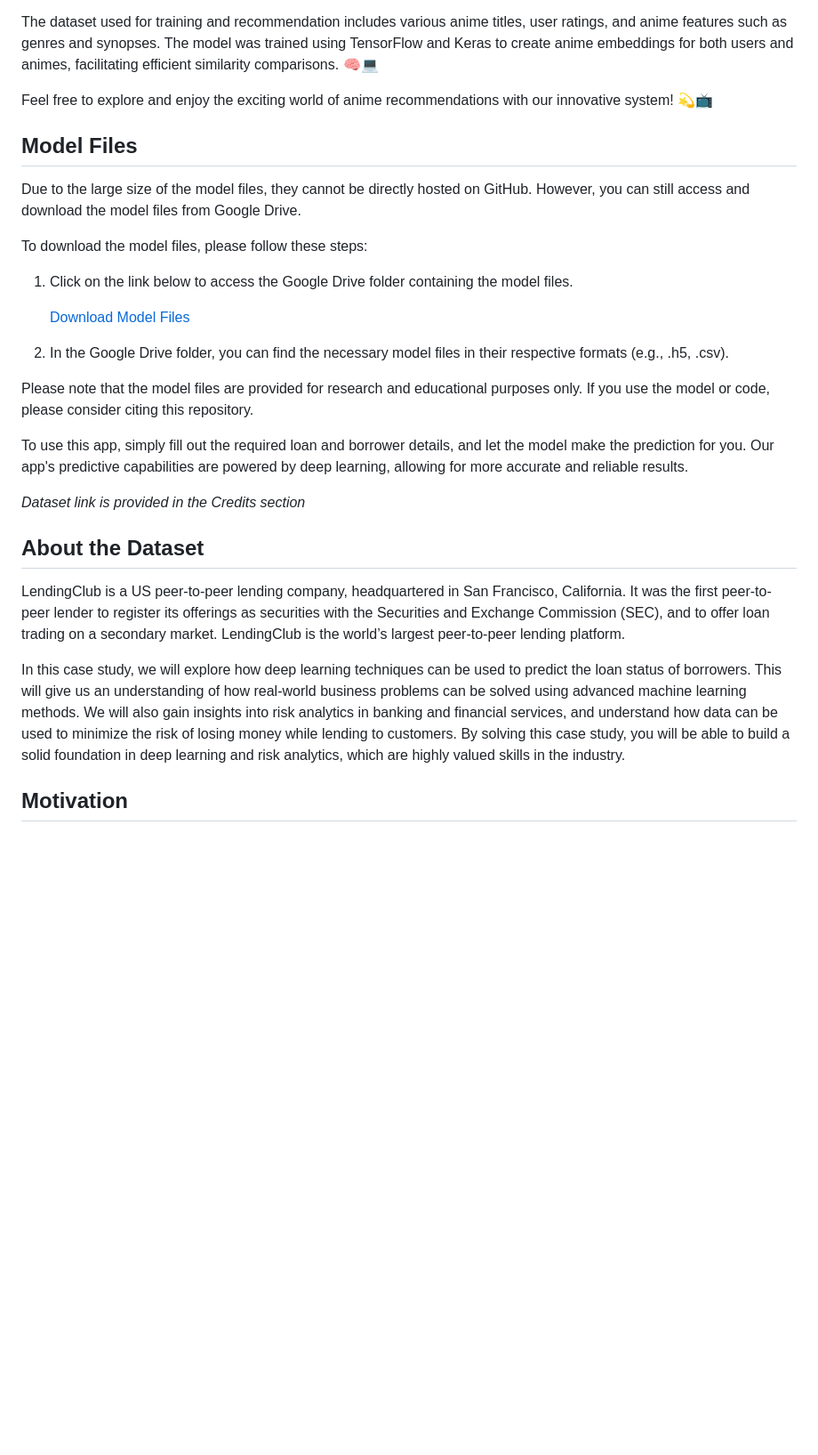
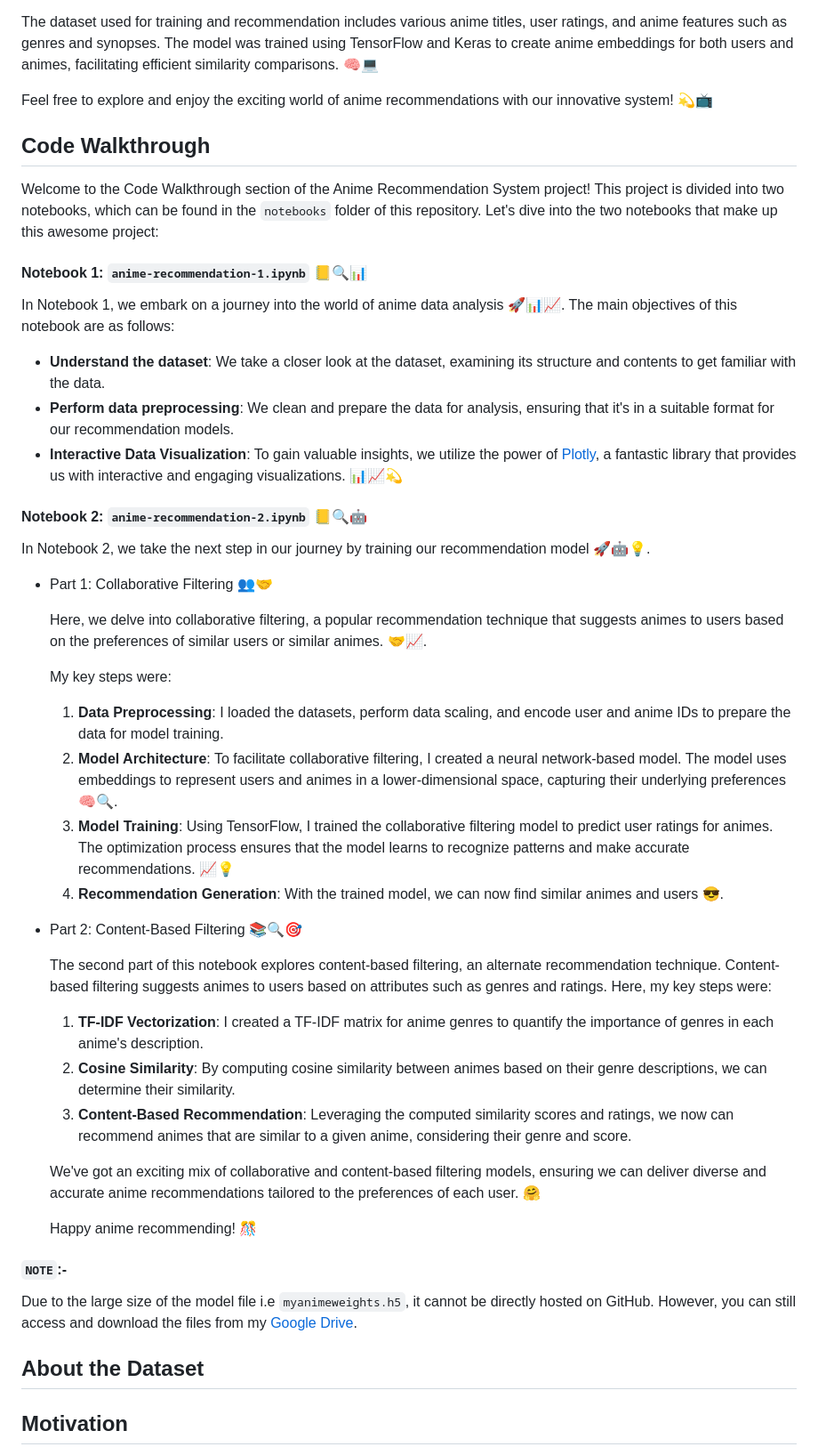
Before and after one commit to Sajid030/anime-recommendation-system, a Markdown page: README.md, the part around one of its changes. Shown at 89% size. Drawn GitHub-style; blank space fills up the shorter version.

Commit message:
Added code walk through section

```diff
--- a/README.md
+++ b/README.md
@@ -40,28 +40,47 @@ The dataset used for training and recommendation includes various anime titles,
 
 Feel free to explore and enjoy the exciting world of anime recommendations with our innovative system! 💫📺
 
-## Model Files
 
-Due to the large size of the model files, they cannot be directly hosted on GitHub. However, you can still access and download the model files from Google Drive.
+## Code Walkthrough
 
-To download the model files, please follow these steps:
+Welcome to the Code Walkthrough section of the Anime Recommendation System project! This project is divided into two notebooks, which can be found in the `notebooks` folder of this repository. Let's dive into the two notebooks that make up this awesome project:
 
-1. Click on the link below to access the Google Drive folder containing the model files.
+#### Notebook 1: `anime-recommendation-1.ipynb` 📒🔍📊
+In Notebook 1, we embark on a journey into the world of anime data analysis 🚀📊📈. The main objectives of this notebook are as follows:
+- **Understand the dataset**: We take a closer look at the dataset, examining its structure and contents to get familiar with the data.
+- **Perform data preprocessing**: We clean and prepare the data for analysis, ensuring that it's in a suitable format for our recommendation models.
+- **Interactive Data Visualization**: To gain valuable insights, we utilize the power of [Plotly](https://plotly.com/), a fantastic library that provides us with interactive and engaging visualizations. 📊📈💫
 
-   [Download Model Files](link_to_google_drive)
+#### Notebook 2: `anime-recommendation-2.ipynb` 📒🔍🤖
+In Notebook 2, we take the next step in our journey by training our recommendation model 🚀🤖💡.
+- Part 1: Collaborative Filtering 👥🤝
 
-2. In the Google Drive folder, you can find the necessary model files in their respective formats (e.g., .h5, .csv).
+  Here, we delve into collaborative filtering, a popular recommendation technique that suggests animes to users based on the preferences of similar users or similar animes. 🤝📈.
 
-Please note that the model files are provided for research and educational purposes only. If you use the model or code, please consider citing this repository.
+  My key steps were:
+  1. **Data Preprocessing**: I loaded the datasets, perform data scaling, and encode user and anime IDs to prepare the data for model training.
+  2. **Model Architecture**: To facilitate collaborative filtering, I created a neural network-based model. The model uses embeddings to represent users and animes in a lower-dimensional space, capturing their underlying preferences 🧠🔍.
+  3. **Model Training**: Using TensorFlow, I trained the collaborative filtering model to predict user ratings for animes. The optimization process ensures that the model learns to recognize patterns and make accurate recommendations. 📈💡
+  4. **Recommendation Generation**: With the trained model, we can now find similar animes and users 😎.
 
-To use this app, simply fill out the required loan and borrower details, and let the model make the prediction for you. Our app's predictive capabilities are powered by deep learning, allowing for more accurate and reliable results.
+- Part 2: Content-Based Filtering 📚🔍🎯
 
-*Dataset link is provided in the Credits section*
+  The second part of this notebook explores content-based filtering, an alternate recommendation technique. Content-based filtering suggests animes to users based on attributes such as genres and ratings. Here, my key steps were:
+  1. **TF-IDF Vectorization**: I created a TF-IDF matrix for anime genres to quantify the importance of genres in each anime's description.
+  2. **Cosine Similarity**: By computing cosine similarity between animes based on their genre descriptions, we can determine their similarity.
+  3. **Content-Based Recommendation**: Leveraging the computed similarity scores and ratings, we now can recommend animes that are similar to a given anime, considering their genre and score.
+
+  We've got an exciting mix of collaborative and content-based filtering models, ensuring we can deliver diverse and accurate anime recommendations tailored to the preferences of each user. 🤗
+
+  Happy anime recommending! 🎊
+
+#### `NOTE`:-
+Due to the large size of the model file i.e `myanimeweights.h5`, it cannot be directly hosted on GitHub. However, you can still access and download the files from my [Google Drive](https://drive.google.com/file/d/1dypdLwProMGxy7h8hi49a-kHiu_nFz1U/view?usp=sharing).
 
 ## About the Dataset
-LendingClub is a US peer-to-peer lending company, headquartered in San Francisco, California. It was the first peer-to-peer lender to register its offerings as securities with the Securities and Exchange Commission (SEC), and to offer loan trading on a secondary market. LendingClub is the world’s largest peer-to-peer lending platform.
 
-In this case study, we will explore how deep learning techniques can be used to predict the loan status of borrowers. This will give us an understanding of how real-world business problems can be solved using advanced machine learning methods. We will also gain insights into risk analytics in banking and financial services, and understand how data can be used to minimize the risk of losing money while lending to customers. By solving this case study, you will be able to build a solid foundation in deep learning and risk analytics, which are highly valued skills in the industry.
+
+
 
 ## Motivation
 
```
Also changed, not shown: other parts of README.md (+1 -1 lines).
